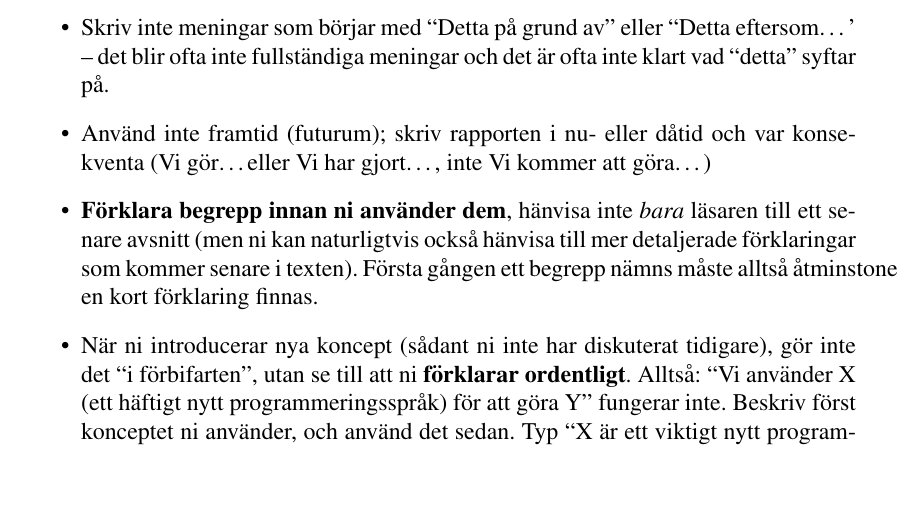
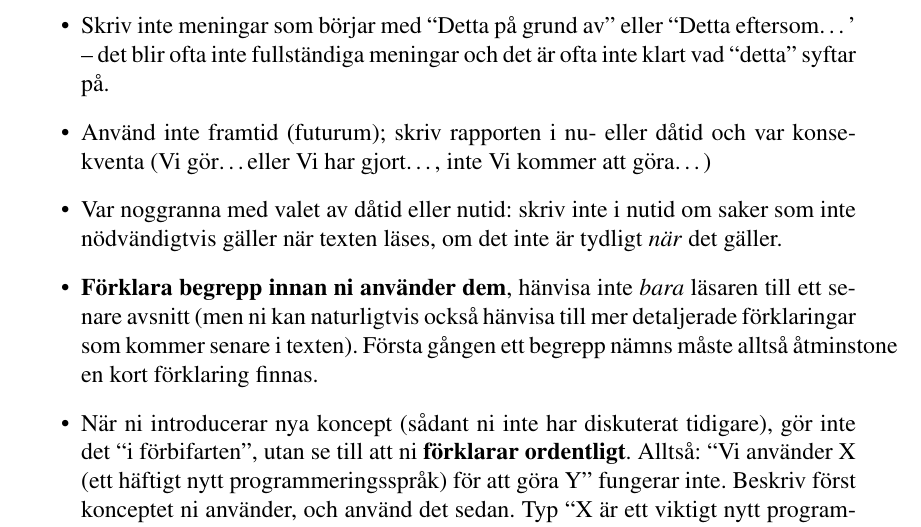
Before and after one commit to independent-project-in-it-uu-2019/rapport-mall, a LaTeX paper (rapport-mall.tex): part of page 19 of 20, cut so that both start at the same text, the shorter picture padded with empty space. Compiled offline with pdfLaTeX.

Commit message:
Dåtid/nutid

```diff
--- a/rapport-mall.tex
+++ b/rapport-mall.tex
@@ -452,6 +452,8 @@ Använd vettigt latex-bibliotek för kod, t.ex. \texttt{listings}.
 
 \item    Använd inte framtid (futurum); skriv rapporten i nu- eller dåtid och var konsekventa (Vi gör\ldots eller Vi har gjort\ldots, inte Vi kommer att göra\ldots)
 
+\item Var noggranna med valet av dåtid eller nutid: skriv inte i nutid om saker som inte nödvändigtvis gäller när texten läses, om det inte är tydligt \emph{när} det gäller.
+
 \item    \textbf{Förklara begrepp innan ni använder dem}, hänvisa inte \emph{bara} läsaren till ett senare avsnitt (men ni kan naturligtvis också hänvisa till mer detaljerade förklaringar som kommer senare i texten).  Första gången ett begrepp nämns måste alltså åtminstone en kort förklaring finnas.
 
 \item    När ni introducerar nya koncept (sådant ni inte har diskuterat tidigare), gör inte det ``i förbifarten'', utan se till att ni \textbf{förklarar ordentligt}.  Alltså: ``Vi använder X (ett häftigt nytt programmeringsspråk) för att göra Y'' fungerar inte.  Beskriv först konceptet ni använder, och använd det sedan.  Typ ``X är ett viktigt nytt programmeringsspråk.  Vi använder X för att göra Y.''
```
Also changed, not shown: rapport-mall.pdf.
